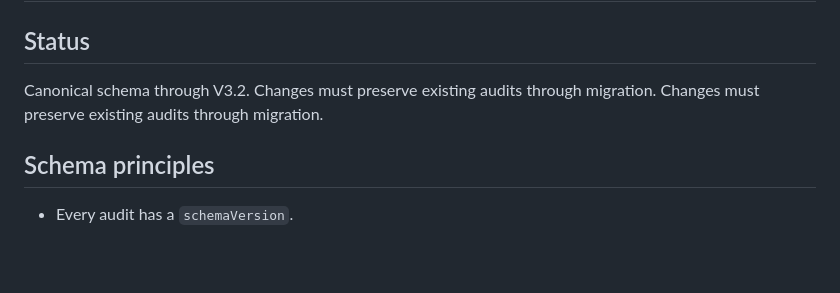
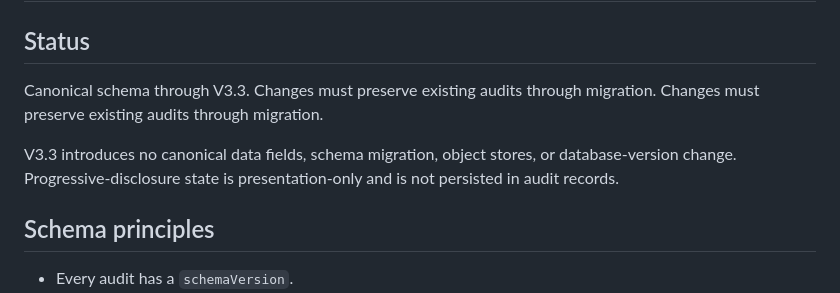
Before and after one commit to quaintpelican/energy-audit-app, a Markdown page: docs/DATA_SCHEMA.md, the part around the change. Rendered like a GitHub page; blank space fills up the shorter version.

Commit message:
Document Audist V3.3 DATA_SCHEMA.md

```diff
--- a/docs/DATA_SCHEMA.md
+++ b/docs/DATA_SCHEMA.md
@@ -1,7 +1,9 @@
 # Audist — Canonical Data Schema
 
 ## Status
-Canonical schema through V3.2. Changes must preserve existing audits through migration. Changes must preserve existing audits through migration.
+Canonical schema through V3.3. Changes must preserve existing audits through migration. Changes must preserve existing audits through migration.
+
+V3.3 introduces no canonical data fields, schema migration, object stores, or database-version change. Progressive-disclosure state is presentation-only and is not persisted in audit records.
 
 ## Schema principles
 - Every audit has a `schemaVersion`.
```
